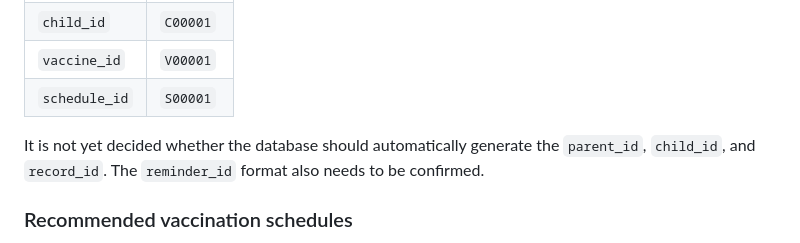
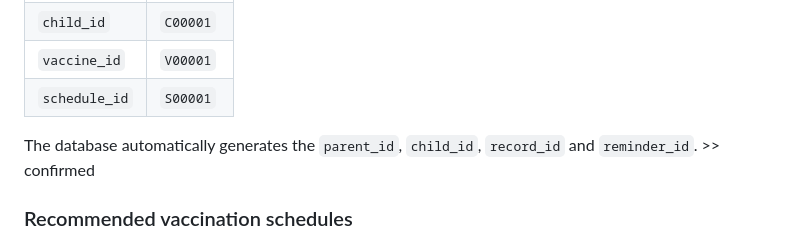
Before and after one commit to Rui-Xu1210/9120-assignment, a Markdown page: README.md, the part around the change. Drawn GitHub-style.

```diff
--- a/README.md
+++ b/README.md
@@ -14,7 +14,7 @@ The IDs currently use `CHAR(6)` with these formats:
 | `vaccine_id` | `V00001` |
 | `schedule_id` | `S00001` |
 
-It is not yet decided whether the database should automatically generate the `parent_id`, `child_id`, and `record_id`. The `reminder_id` format also needs to be confirmed.
+The database automatically generates the `parent_id`, `child_id`, `record_id` and `reminder_id`. >> confirmed
 
 ### Recommended vaccination schedules
 
```
